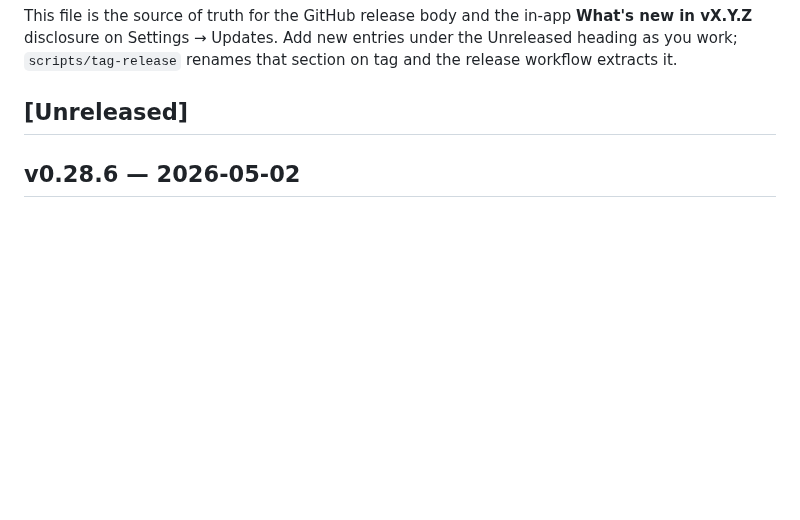
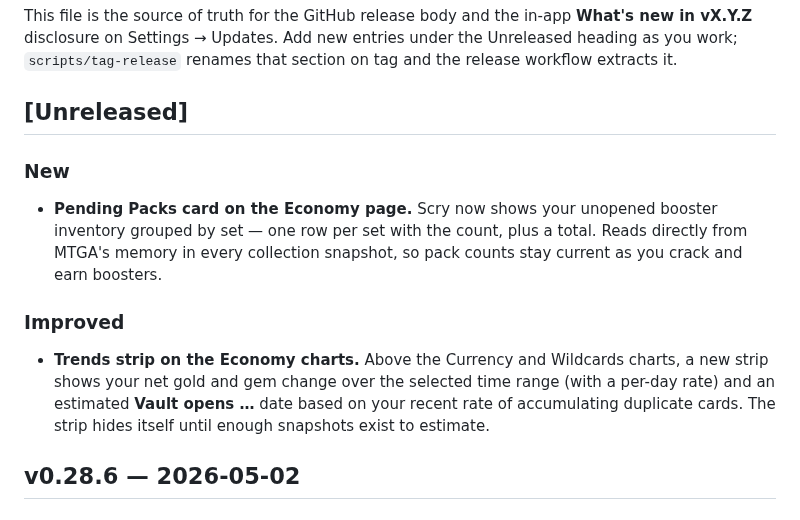
Before and after one commit to ShawnMcCool/scry-2, a Markdown page: CHANGELOG.md, the part around the change. Drawn GitHub-style; blank space fills up the shorter version.

Commit message:
docs: changelog for v0.28.7

```diff
--- a/CHANGELOG.md
+++ b/CHANGELOG.md
@@ -10,6 +10,14 @@ new entries under the Unreleased heading as you work; `scripts/tag-release`
 renames that section on tag and the release workflow extracts it.
 
 ## [Unreleased]
+
+### New
+
+- **Pending Packs card on the Economy page.** Scry now shows your unopened booster inventory grouped by set — one row per set with the count, plus a total. Reads directly from MTGA's memory in every collection snapshot, so pack counts stay current as you crack and earn boosters.
+
+### Improved
+
+- **Trends strip on the Economy charts.** Above the Currency and Wildcards charts, a new strip shows your net gold and gem change over the selected time range (with a per-day rate) and an estimated **Vault opens …** date based on your recent rate of accumulating duplicate cards. The strip hides itself until enough snapshots exist to estimate.
 
 ## v0.28.6 — 2026-05-02
 
```
